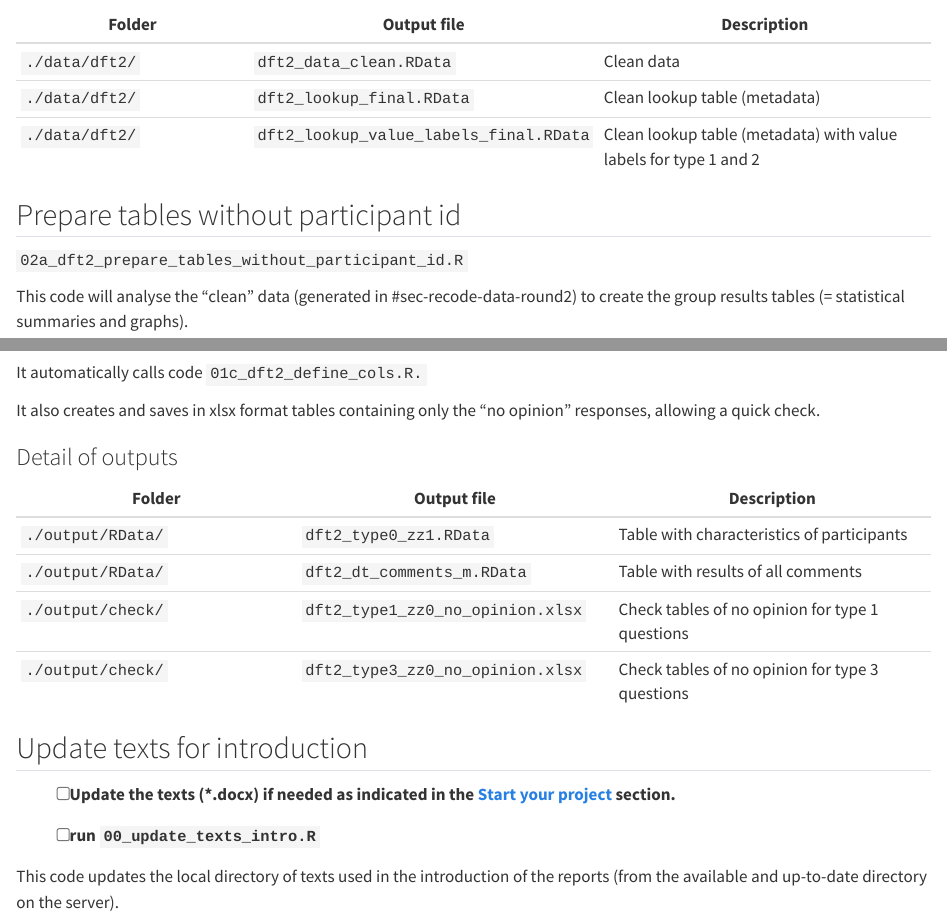
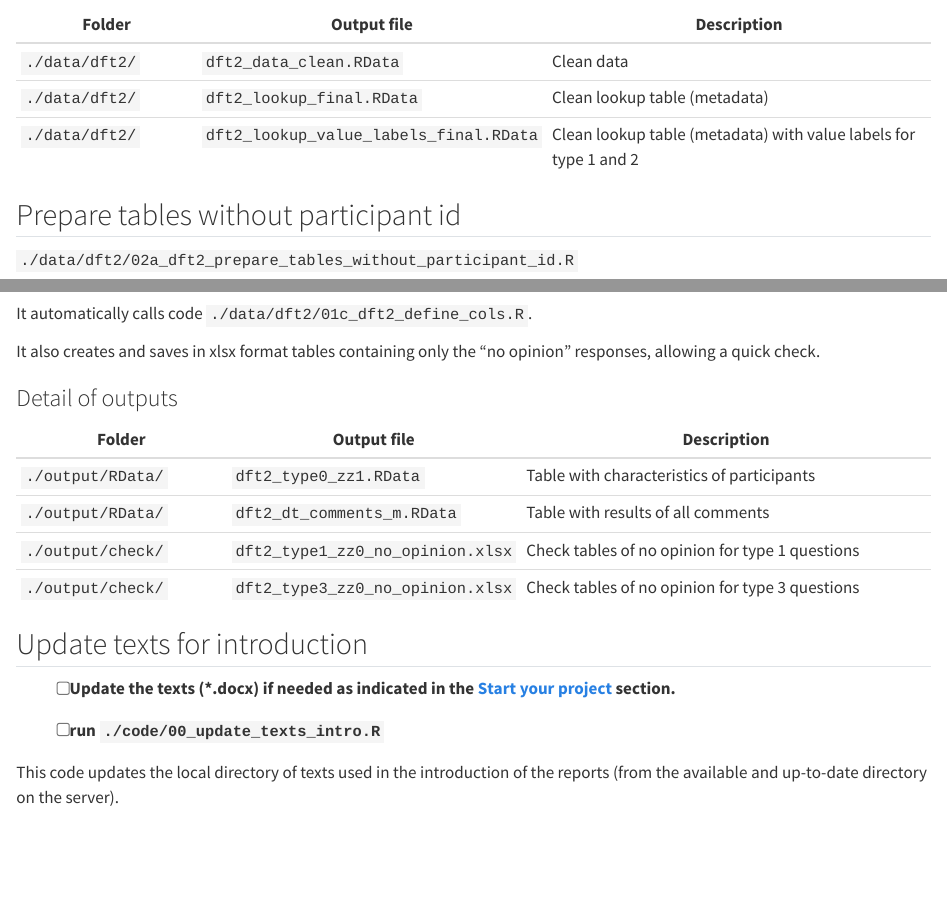
Before and after one commit to Unisante/delphi_fast_track_user_guide, a Quarto document (02_dft2.qmd): the page in a window 1100 px wide, from 1030 px down, and a second part further down, joined at a grey line. Rendered offline with R 4.5, knitr and Pandoc in place of Quarto, with nearby package versions.

Commit message:
Clean up

```diff
--- a/02_dft2.qmd
+++ b/02_dft2.qmd
@@ -42,14 +42,13 @@ This code will process the data and the metadata in order to create the "clean"
 
 ### Detail of outputs
 
-| Folder         | Output file                            | Description                                       |
-|--------------------|-----------------------|-----------------------------|
-| `./data/dft2/` | `dft2_data_clean.RData`                | Clean data             |
-|`./data/dft2/`   | `dft2_lookup_final.RData`  | Clean lookup table (metadata)                         |
+| Folder         | Output file                            | Description                                                      |
+|----------------|---------------------|------------------------------------|
+| `./data/dft2/` | `dft2_data_clean.RData`                | Clean data                                                       |
+| `./data/dft2/` | `dft2_lookup_final.RData`              | Clean lookup table (metadata)                                    |
 | `./data/dft2/` | `dft2_lookup_value_labels_final.RData` | Clean lookup table (metadata) with value labels for type 1 and 2 |
-
 
 ## Prepare tables without participant id {#sec-prepare-tables-without-participant-id-round2}
 
-`02a_dft2_prepare_tables_without_participant_id.R`
+`./data/dft2/02a_dft2_prepare_tables_without_participant_id.R`
 
@@ -57,12 +56,12 @@ This code will analyse the "clean" data (generated in #sec-recode-data-round2) t
 
-It automatically calls code `01c_dft2_define_cols.R.`
+It automatically calls code `./data/dft2/01c_dft2_define_cols.R`.
 
 It also creates and saves in xlsx format tables containing only the "no opinion" responses, allowing a quick check.
 
 ### Detail of outputs
 
 | Folder            | Output file                      | Description                                     |
-|----------------------|-------------------------|-------------------------|
+|-----------------|-----------------------|---------------------------------|
 | `./output/RData/` | `dft2_type0_zz1.RData`           | Table with characteristics of participants      |
 | `./output/RData/` | `dft2_dt_comments_m.RData`       | Table with results of all comments              |
 | `./output/check/` | `dft2_type1_zz0_no_opinion.xlsx` | Check tables of no opinion for type 1 questions |
@@ -70,9 +69,9 @@ It also creates and saves in xlsx format tables containing only the "no opinion"
 
 ## Update texts for introduction {#sec-update-texts-introduction-round2}
 
--   [ ] Update the texts (\*.docx) if needed as indicated in the [Start your project](#sec-update-texts-introduction) section.
+-   [ ] Update the texts (\*.docx) if needed as indicated in the [Start your project](@sec-update-texts-introduction) section.
 
--   [ ] run `00_update_texts_intro.R`
+-   [ ] run `./code/00_update_texts_intro.R`
 
 This code updates the local directory of texts used in the introduction of the reports (from the available and up-to-date directory on the server).
 
```
Also changed, not shown: 02_dft2.qmd (33 more changed lines).
